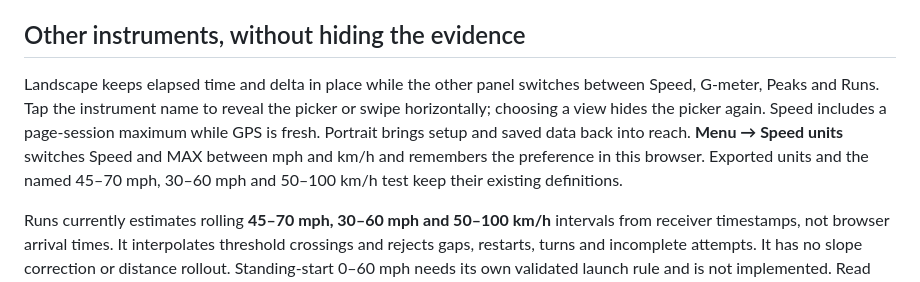
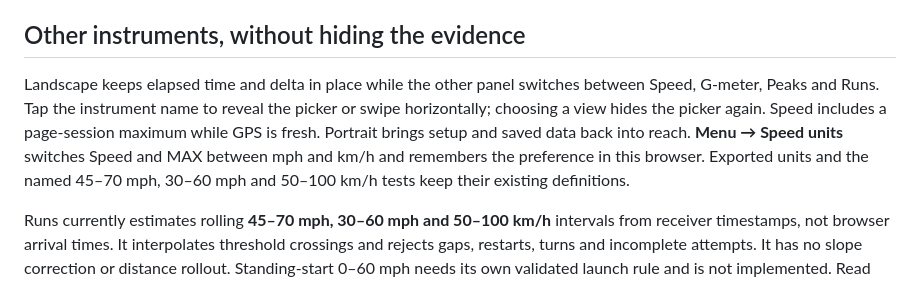
Before and after one commit to jctoledo/blackbox, a Markdown page: docs/ENGINEERING.md, the part around the change. Rendered like a GitHub page.

```diff
--- a/docs/ENGINEERING.md
+++ b/docs/ENGINEERING.md
@@ -89,7 +89,7 @@ The older dashboard waited another 33 ms after a request completed. A 30 ms requ
 
 ## Other instruments, without hiding the evidence
 
-Landscape keeps elapsed time and delta in place while the other panel switches between Speed, G-meter, Peaks and Runs. Tap the instrument name to reveal the picker or swipe horizontally; choosing a view hides the picker again. Speed includes a page-session maximum while GPS is fresh. Portrait brings setup and saved data back into reach. **Menu → Speed units** switches Speed and MAX between mph and km/h and remembers the preference in this browser. Exported units and the named 45–70 mph, 30–60 mph and 50–100 km/h test keep their existing definitions.
+Landscape keeps elapsed time and delta in place while the other panel switches between Speed, G-meter, Peaks and Runs. Tap the instrument name to reveal the picker or swipe horizontally; choosing a view hides the picker again. Speed includes a page-session maximum while GPS is fresh. Portrait brings setup and saved data back into reach. **Menu → Speed units** switches Speed and MAX between mph and km/h and remembers the preference in this browser. Exported units and the named 45–70 mph, 30–60 mph and 50–100 km/h tests keep their existing definitions.
 
 Runs currently estimates rolling **45–70 mph, 30–60 mph and 50–100 km/h** intervals from receiver timestamps, not browser arrival times. It interpolates threshold crossings and rejects gaps, restarts, turns and incomplete attempts. It has no slope correction or distance rollout. Standing-start 0–60 mph needs its own validated launch rule and is not implemented. Read [the timing rules and export format](RUNS.md).
 
```
Also changed, not shown: README.md (+1 -1 lines), docs/dashboard-runs-v7.png (added), 4 other files.
